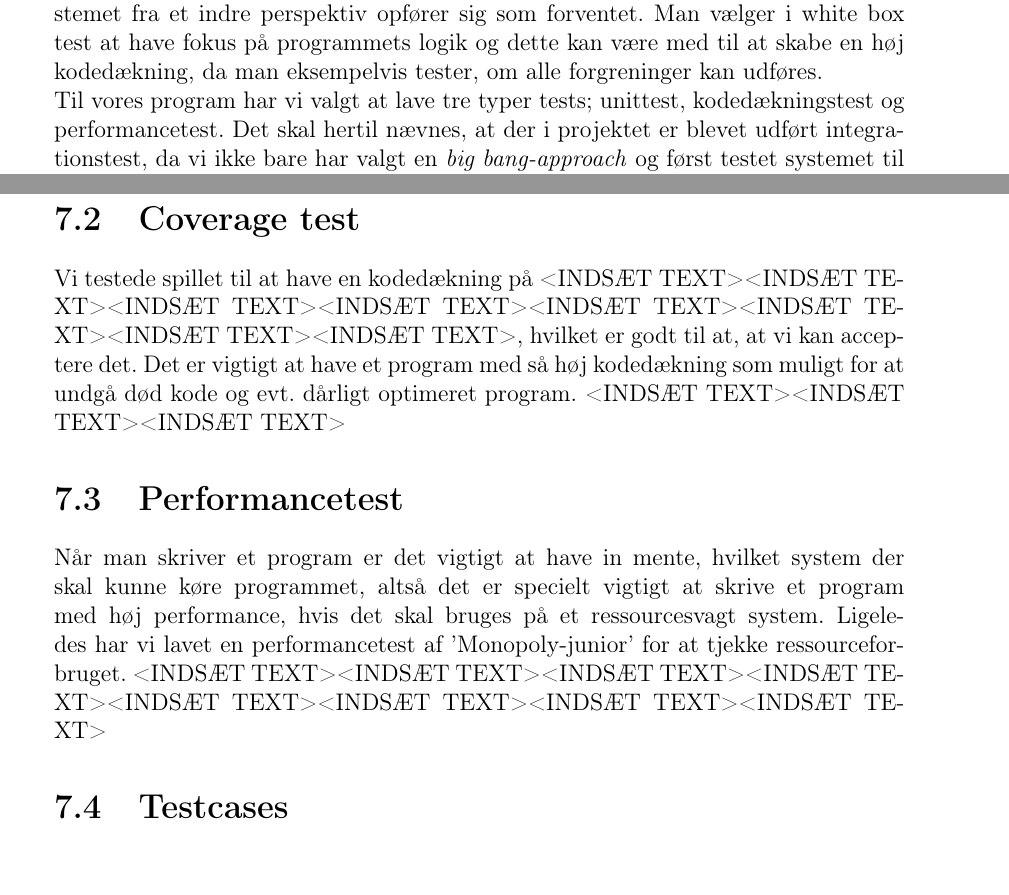
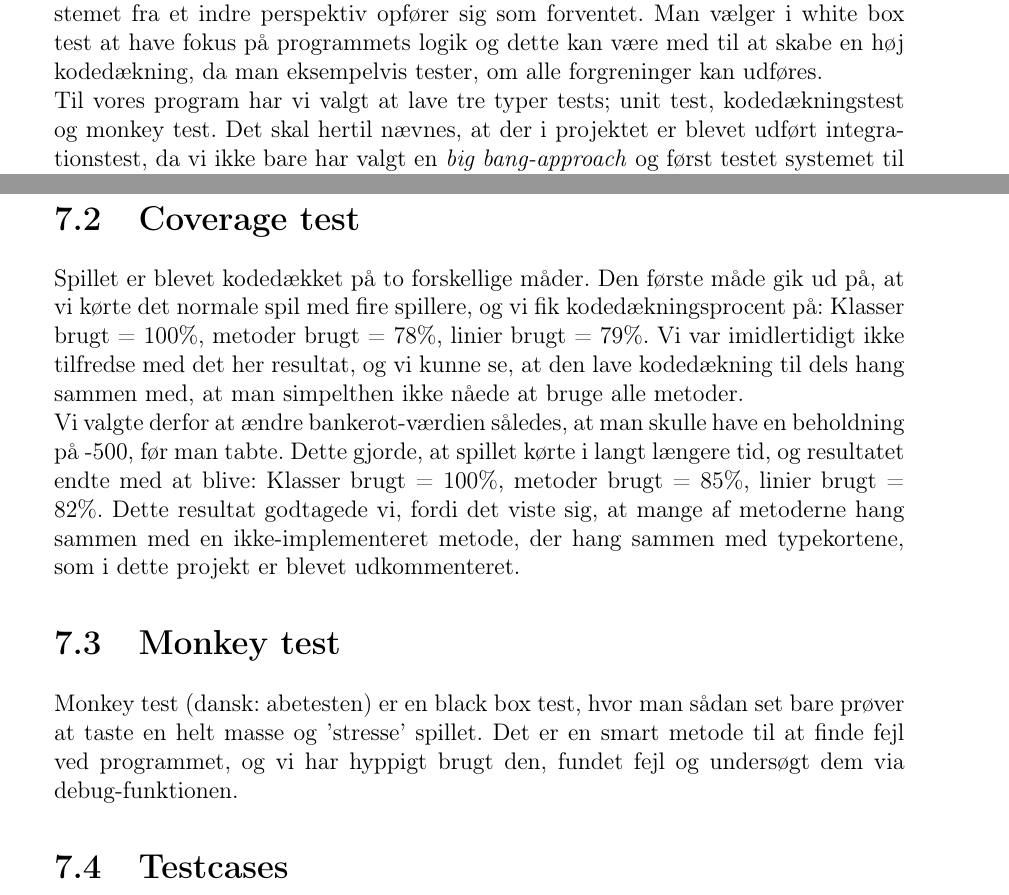
Before and after one commit to group-18/cdio-3-report, a LaTeX document (Project.tex, which reads chapters/Test.tex): two parts of pages 31 and 32 of 40, joined at a grey line, cut so that both start at the same text, the shorter picture padded with empty space. Compiled offline with pdfLaTeX.

Commit message:
edit test

```diff
--- a/chapters/Test.tex
+++ b/chapters/Test.tex
@@ -4,7 +4,7 @@ Black box test, også kendt som funktionel test, handler om, hvorvidt systemet f
 Det smarte ved denne test er, at man kender input og output og alt det der sker i systemet er sagen uvedkommende for testeren, og derfor kræver det ikke indblik i koden for at kunne black box teste.\\\\
 White box test, også kendt som strukturel test, handler derimod om, hvorvidt systemet fra et indre perspektiv opfører sig som forventet.
 Man vælger i white box test at have fokus på programmets logik og dette kan være med til at skabe en høj kodedækning, da man eksempelvis tester, om alle forgreninger kan udføres.
-\\Til vores program har vi valgt at lave tre typer tests; unittest, kodedækningstest og performancetest.
+\\Til vores program har vi valgt at lave tre typer tests; unit test, kodedækningstest og monkey test.
 Det skal hertil nævnes, at der i projektet er blevet udført integrationstest, da vi ikke bare har valgt en \textit{big bang-approach} og først testet systemet til sidst.
 \section{Unit test}
 Unit test går i sin helhed ud på at teste de enkelte metoder i spillet, det er altså derfor en white box test. \\
@@ -19,21 +19,21 @@ Nedenstående uddrag af vores kode beskriver en unit test af getAmount() og star
         Assert.assertEquals(0, stash1.getAmount());
         Assert.assertEquals(100, stash2.getAmount());
     }
-    \\
 \end{lstlisting}
+\\
 Først oprettes stash1 af klassen Stash, og da den ikke initaliseres med en værdi, så forventer vi, at getAmount() returnerer en værdi på 0.
 Ligeledes når stash2 bliver oprettet, så bliver den intialiseret med 100, og derfor forventes der også en returværdi på 100, når getAmount() kaldes.
 
 \section{Coverage test}
-Vi testede spillet til at have en kodedækning på <INDSÆT TEXT><INDSÆT TEXT><INDSÆT TEXT><INDSÆT TEXT><INDSÆT TEXT><INDSÆT TEXT><INDSÆT TEXT><INDSÆT TEXT>, hvilket er godt til at, at vi kan acceptere det.
-Det er vigtigt at have et program med så høj kodedækning som muligt for at undgå død kode og evt. dårligt optimeret program.
-<INDSÆT TEXT><INDSÆT TEXT><INDSÆT TEXT>
+Spillet er blevet kodedækket på to forskellige måder.
+Den første måde gik ud på, at vi kørte det normale spil med fire spillere, og vi fik kodedækningsprocent på: Klasser brugt = 100\%, metoder brugt = 78\%, linier brugt = 79\%.
+Vi var imidlertidigt ikke tilfredse med det her resultat, og vi kunne se, at den lave kodedækning til dels hang sammen med, at man simpelthen ikke nåede at bruge alle metoder.
+\\ Vi valgte derfor at ændre bankerot-værdien således, at man skulle have en beholdning på -500, før man tabte. Dette gjorde, at spillet kørte i langt længere tid, og resultatet endte med at blive: Klasser brugt = 100\%, metoder brugt = 85\%, linier brugt = 82\%.
+Dette resultat godtagede vi, fordi det viste sig, at mange af metoderne hang sammen med en ikke-implementeret metode, der hang sammen med typekortene, som i dette projekt er blevet udkommenteret.
 
-\section{Performancetest}
-Når man skriver et program er det vigtigt at have in mente, hvilket system der skal kunne køre programmet, altså det er specielt vigtigt at skrive et program med høj performance, hvis det skal bruges på et ressourcesvagt system.
-Ligeledes har vi lavet en performancetest af 'Monopoly-junior' for at tjekke ressourceforbruget.
-<INDSÆT TEXT><INDSÆT TEXT><INDSÆT TEXT><INDSÆT TEXT><INDSÆT TEXT><INDSÆT TEXT><INDSÆT TEXT><INDSÆT TEXT>
-
+\section{Monkey test}
+Monkey test (dansk: abetesten) er en black box test, hvor man sådan set bare prøver at taste en helt masse og 'stresse' spillet.
+Det er en smart metode til at finde fejl ved programmet, og vi har hyppigt brugt den, fundet fejl og undersøgt dem via debug-funktionen.
 
 \section{Testcases}
 <INDSÆT TEXT><INDSÆT TEXT><INDSÆT TEXT><INDSÆT TEXT><INDSÆT TEXT><INDSÆT TEXT><INDSÆT TEXT><INDSÆT TEXT>
```
